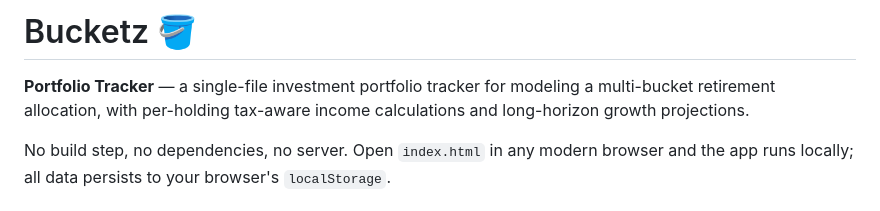
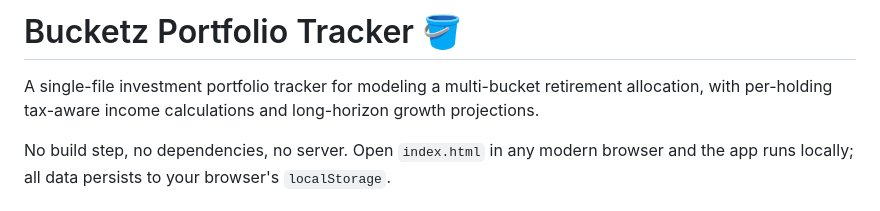
Before and after one commit to seQRets/Bucketz, a Markdown page: README.md, the part around the change. Rendered like a GitHub page.

Commit message:
Fold "Portfolio Tracker" into README h1
Co-Authored-By: Claude Opus 4.7 (1M context) <noreply@anthropic.com>

```diff
--- a/README.md
+++ b/README.md
@@ -1,6 +1,6 @@
-# Bucketz 🪣
+# Bucketz Portfolio Tracker 🪣
 
-**Portfolio Tracker** — a single-file investment portfolio tracker for modeling a multi-bucket retirement allocation, with per-holding tax-aware income calculations and long-horizon growth projections.
+A single-file investment portfolio tracker for modeling a multi-bucket retirement allocation, with per-holding tax-aware income calculations and long-horizon growth projections.
 
 No build step, no dependencies, no server. Open `index.html` in any modern browser and the app runs locally; all data persists to your browser's `localStorage`.
 
```
